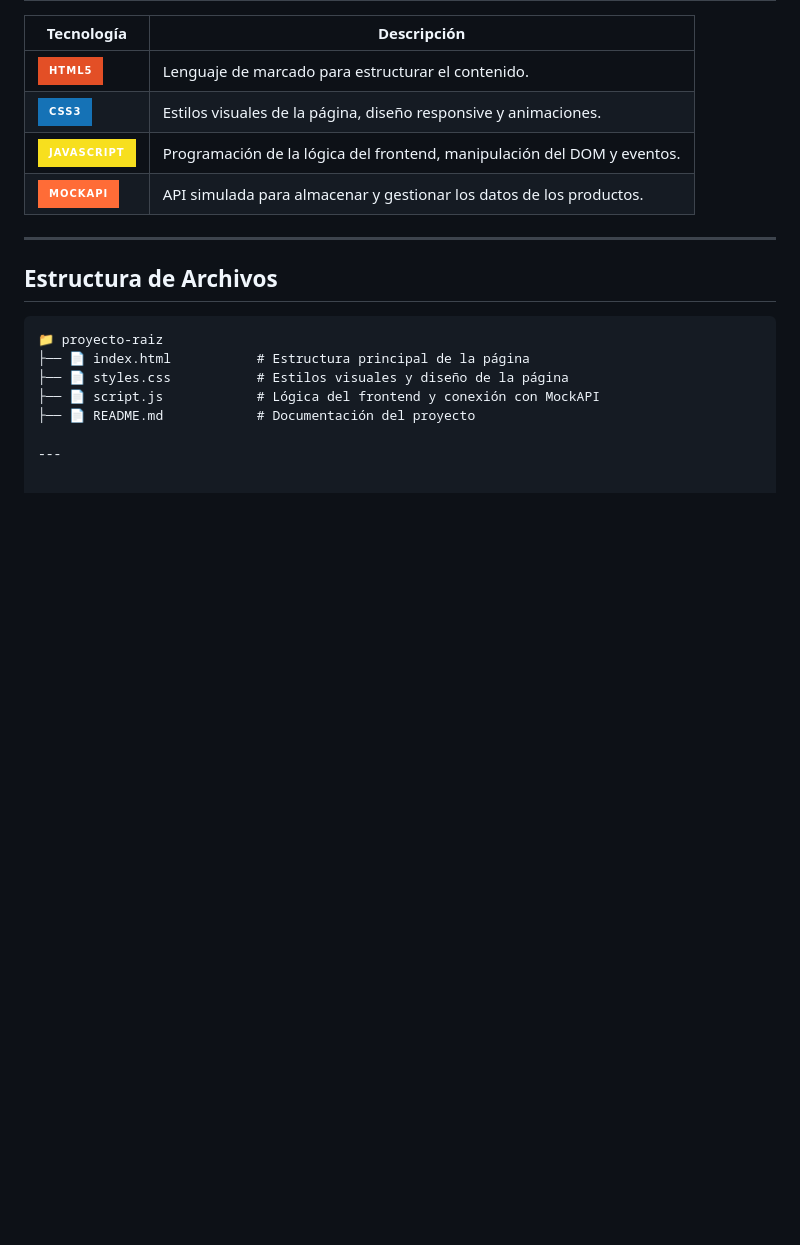
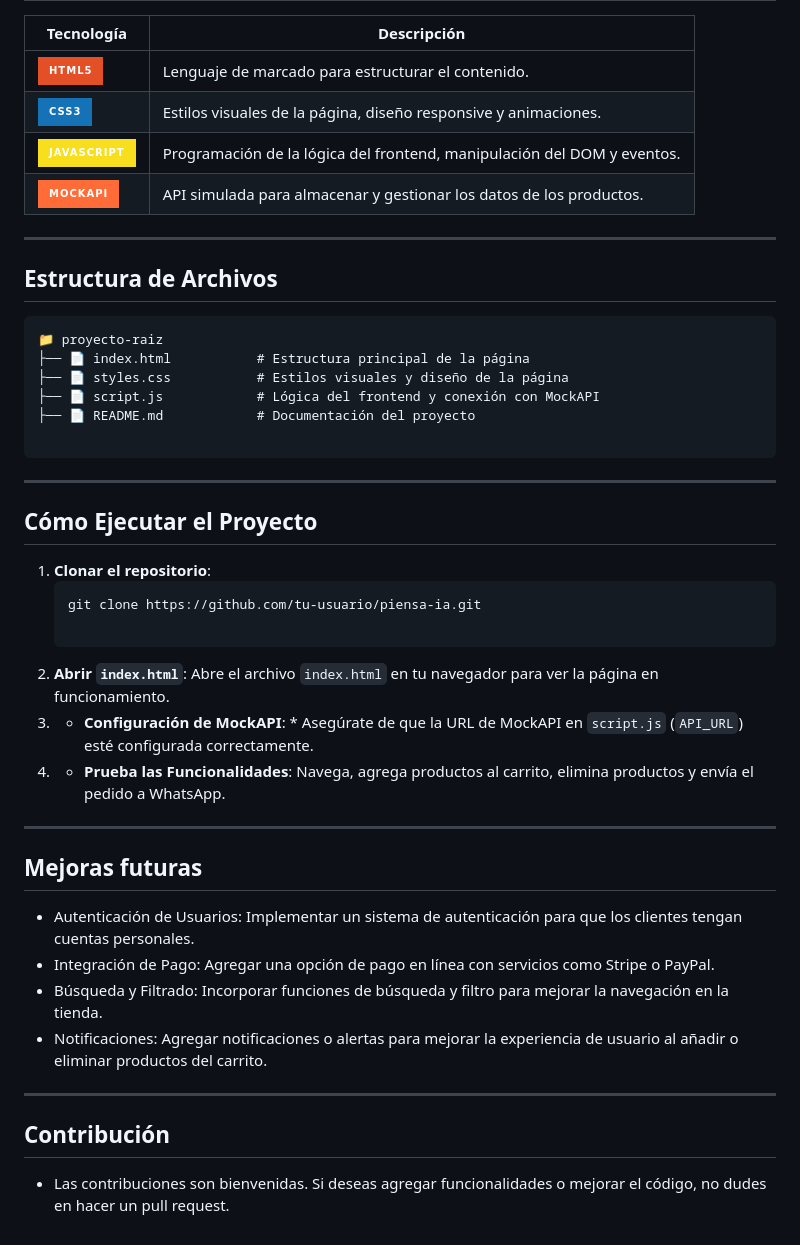
Before and after one commit to m1994d/Piensa-IA, a Markdown page: README.md, the part around the change. Rendered like a GitHub page; badges without logos; blank space fills up the shorter version.

````diff
--- a/README.md
+++ b/README.md
@@ -56,4 +56,31 @@
 ├── 📄 script.js            # Lógica del frontend y conexión con MockAPI
 ├── 📄 README.md            # Documentación del proyecto
 
+```
 ---
+
+## Cómo Ejecutar el Proyecto
+
+1. **Clonar el repositorio**:
+   ```bash
+   git clone https://github.com/tu-usuario/piensa-ia.git
+
+2. **Abrir `index.html`**: Abre el archivo `index.html` en tu navegador para ver la página en funcionamiento.
+3. * **Configuración de MockAPI**: * Asegúrate de que la URL de MockAPI en `script.js` (`API_URL`) esté configurada correctamente.
+4. * **Prueba las Funcionalidades**: Navega, agrega productos al carrito, elimina productos y envía el pedido a WhatsApp.
+
+
+---
+
+## Mejoras futuras
+
+* Autenticación de Usuarios: Implementar un sistema de autenticación para que los clientes tengan cuentas personales.
+* Integración de Pago: Agregar una opción de pago en línea con servicios como Stripe o PayPal.
+* Búsqueda y Filtrado: Incorporar funciones de búsqueda y filtro para mejorar la navegación en la tienda.
+* Notificaciones: Agregar notificaciones o alertas para mejorar la experiencia de usuario al añadir o eliminar productos del carrito.
+
+---
+
+## Contribución
+
+* Las contribuciones son bienvenidas. Si deseas agregar funcionalidades o mejorar el código, no dudes en hacer un pull request.
````
